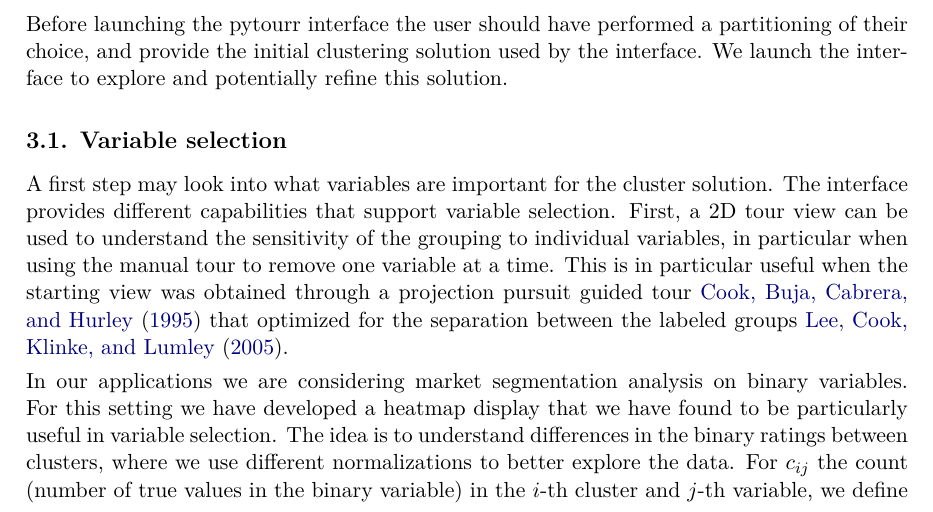
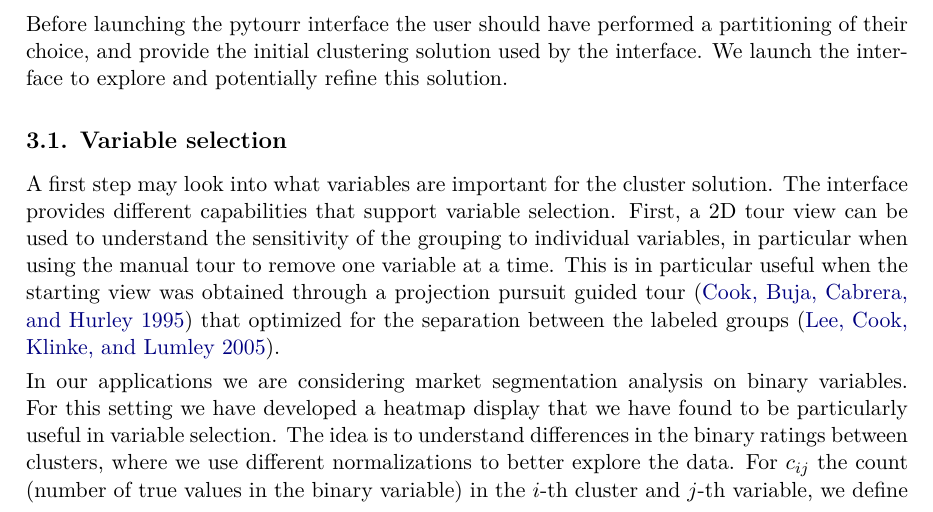
Before and after one commit to mmedl94/lionfish_article, a LaTeX document (manuscript.tex): part of page 6 of 20, cut so that both start at the same text. Compiled offline with pdfLaTeX.

Commit message:
refs to citep in places

```diff
--- a/manuscript.tex
+++ b/manuscript.tex
@@ -171,7 +171,7 @@ Before launching the pytourr interface the user should have performed a partitio
 
 \subsection{Variable selection}
 
-A first step may look into what variables are important for the cluster solution. The interface provides different capabilities that support variable selection. First, a 2D tour view can be used to understand the sensitivity of the grouping to individual variables, in particular when using the manual tour to remove one variable at a time. This is in particular useful when the starting view was obtained through a projection pursuit guided tour~\cite{CBCH94} that optimized for the separation between the labeled groups~\cite{lckl2005}.
+A first step may look into what variables are important for the cluster solution. The interface provides different capabilities that support variable selection. First, a 2D tour view can be used to understand the sensitivity of the grouping to individual variables, in particular when using the manual tour to remove one variable at a time. This is in particular useful when the starting view was obtained through a projection pursuit guided tour~\citep{CBCH94} that optimized for the separation between the labeled groups~\citep{lckl2005}.
 
 In our applications we are considering market segmentation analysis on binary variables. For this setting we have developed a heatmap display that we have found to be particularly useful in variable selection. The idea is to understand differences in the binary ratings between clusters, where we use different normalizations to better explore the data. For \(c_{ij}\) the count (number of true values in the binary variable) in the \(i\)-th cluster and \(j\)-th variable, we define
 
```
Also changed, not shown: 2 other files.
